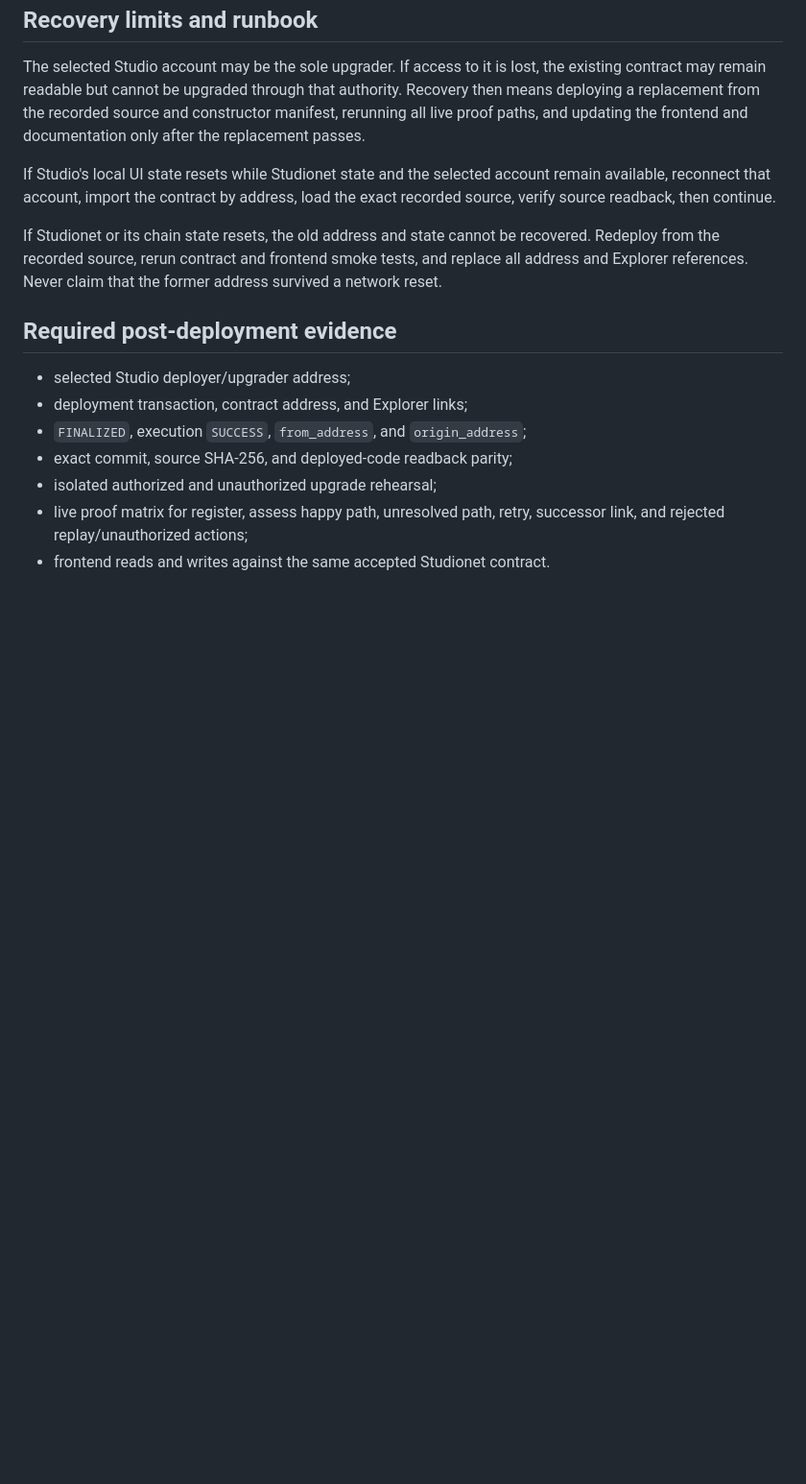
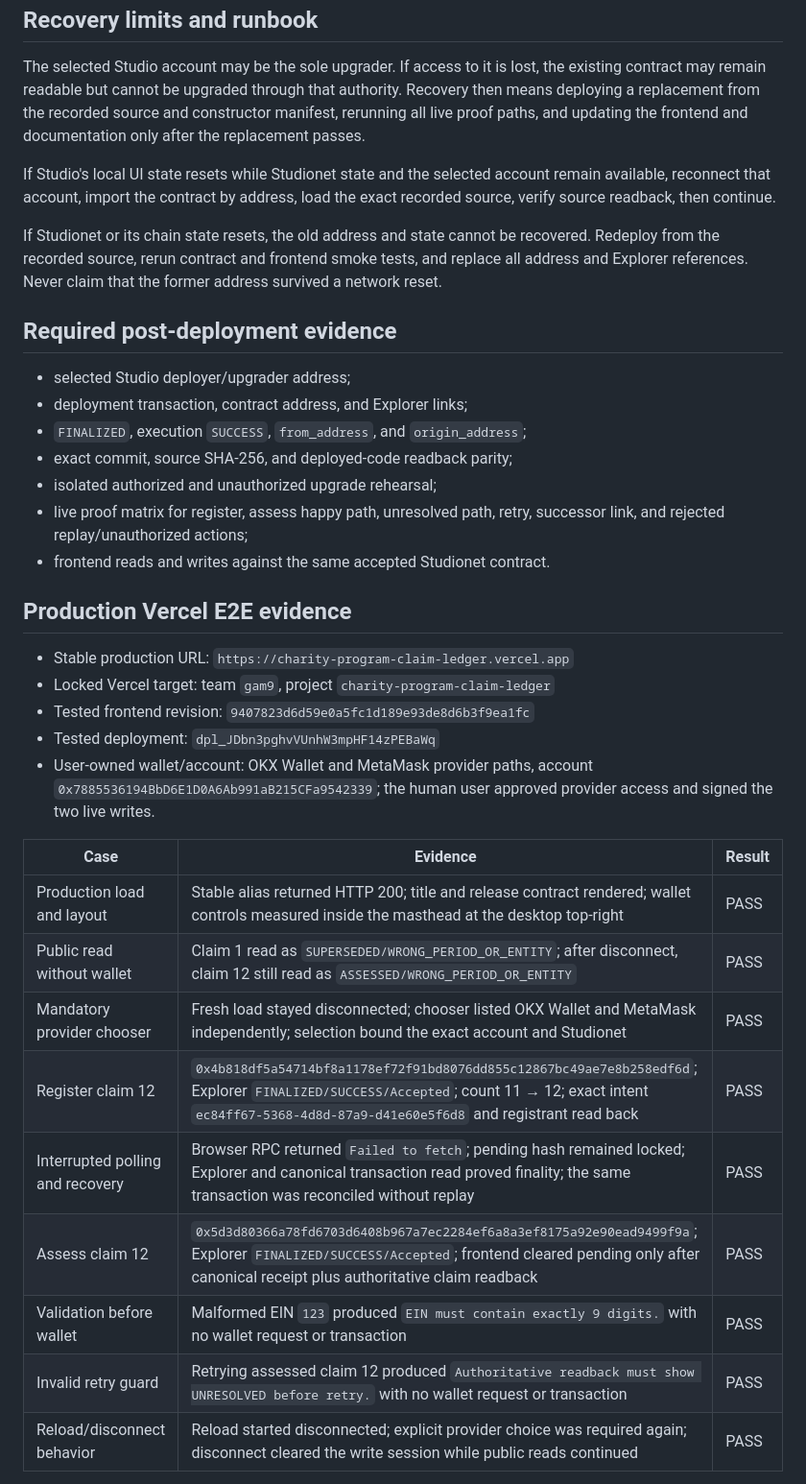
Before and after one commit to ldkfj/charity-program-claim-ledger, a Markdown page: docs/DEPLOYMENT.md, the part around one of its changes. Shown at 96% size. GitHub-like rendering; blank space fills up the shorter version.

Commit message:
Record production E2E evidence

```diff
--- a/docs/DEPLOYMENT.md
+++ b/docs/DEPLOYMENT.md
@@ -115,3 +115,24 @@ If Studionet or its chain state resets, the old address and state cannot be reco
 - isolated authorized and unauthorized upgrade rehearsal;
 - live proof matrix for register, assess happy path, unresolved path, retry, successor link, and rejected replay/unauthorized actions;
 - frontend reads and writes against the same accepted Studionet contract.
+
+## Production Vercel E2E evidence
+
+- Stable production URL: `https://charity-program-claim-ledger.vercel.app`
+- Locked Vercel target: team `gam9`, project `charity-program-claim-ledger`
+- Tested frontend revision: `9407823d6d59e0a5fc1d189e93de8d6b3f9ea1fc`
+- Tested deployment: `dpl_JDbn3pghvVUnhW3mpHF14zPEBaWq`
+- User-owned wallet/account: OKX Wallet and MetaMask provider paths, account `0x7885536194BbD6E1D0A6Ab991aB215CFa9542339`; the human user approved provider access and signed the two live writes.
+
+| Case | Evidence | Result |
+|---|---|---|
+| Production load and layout | Stable alias returned HTTP 200; title and release contract rendered; wallet controls measured inside the masthead at the desktop top-right | PASS |
+| Public read without wallet | Claim 1 read as `SUPERSEDED/WRONG_PERIOD_OR_ENTITY`; after disconnect, claim 12 still read as `ASSESSED/WRONG_PERIOD_OR_ENTITY` | PASS |
+| Mandatory provider chooser | Fresh load stayed disconnected; chooser listed OKX Wallet and MetaMask independently; selection bound the exact account and Studionet | PASS |
+| Register claim 12 | `0x4b818df5a54714bf8a1178ef72f91bd8076dd855c12867bc49ae7e8b258edf6d`; Explorer `FINALIZED/SUCCESS/Accepted`; count 11 → 12; exact intent `ec84ff67-5368-4d8d-87a9-d41e60e5f6d8` and registrant read back | PASS |
+| Interrupted polling and recovery | Browser RPC returned `Failed to fetch`; pending hash remained locked; Explorer and canonical transaction read proved finality; the same transaction was reconciled without replay | PASS |
+| Assess claim 12 | `0x5d3d80366a78fd6703d6408b967a7ec2284ef6a8a3ef8175a92e90ead9499f9a`; Explorer `FINALIZED/SUCCESS/Accepted`; frontend cleared pending only after canonical receipt plus authoritative claim readback | PASS |
+| Validation before wallet | Malformed EIN `123` produced `EIN must contain exactly 9 digits.` with no wallet request or transaction | PASS |
+| Invalid retry guard | Retrying assessed claim 12 produced `Authoritative readback must show UNRESOLVED before retry.` with no wallet request or transaction | PASS |
+| Reload/disconnect behavior | Reload started disconnected; explicit provider choice was required again; disconnect cleared the write session while public reads continued | PASS |
+
```
Also changed, not shown: other parts of docs/DEPLOYMENT.md (+28 -0 lines), README.md (+1 -1 lines).
